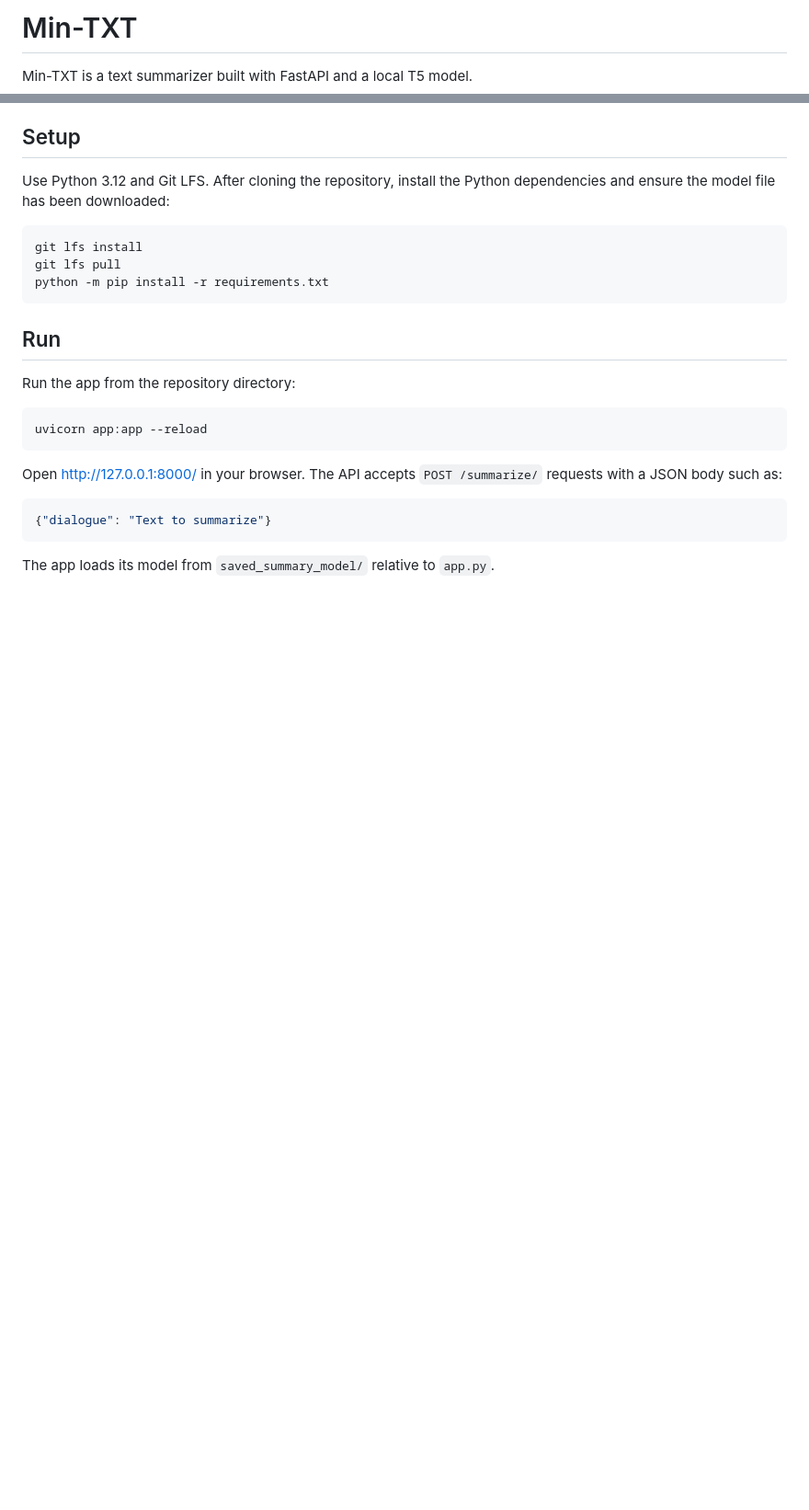
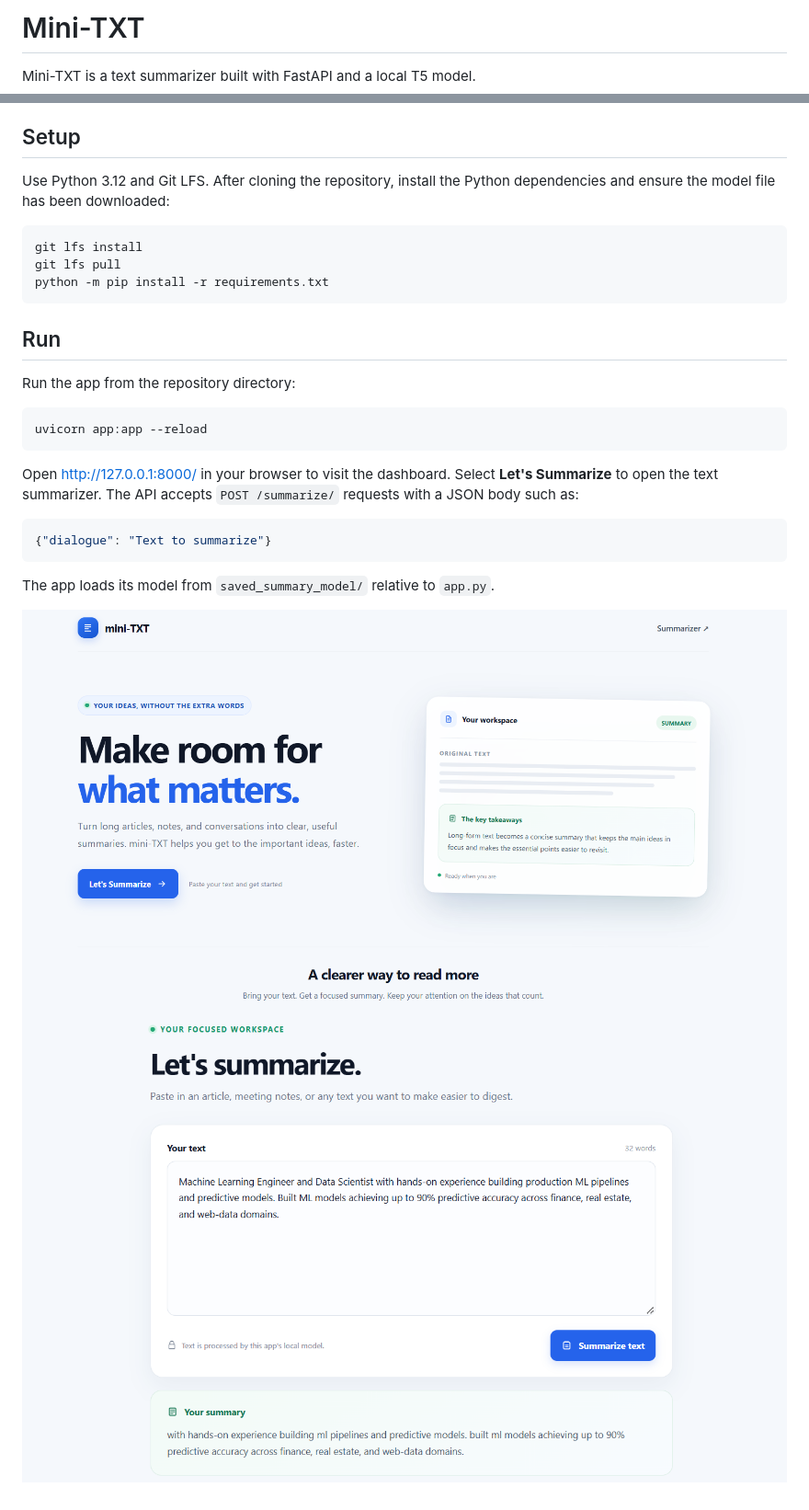
Before and after one commit to Butkii025/mini-txt, a Markdown page: README.md, 2 parts joined by grey strips. Shown at 92% size. GitHub-like rendering; pictures changed too: image-1.png (added), image.png (added); blank space fills up the shorter version.

````diff
--- a/README.md
+++ b/README.md
@@ -1,6 +1,6 @@
-# Min-TXT
+# Mini-TXT
 
-Min-TXT is a text summarizer built with FastAPI and a local T5 model.
+Mini-TXT is a text summarizer built with FastAPI and a local T5 model.
 
 ## Setup
 
@@ -21,7 +21,8 @@ Run the app from the repository directory:
 uvicorn app:app --reload
 ```
 
-Open <http://127.0.0.1:8000/> in your browser. The API accepts `POST
+Open <http://127.0.0.1:8000/> in your browser to visit the dashboard. Select
+**Let's Summarize** to open the text summarizer. The API accepts `POST
 /summarize/` requests with a JSON body such as:
 
 ```json
@@ -29,3 +30,8 @@ Open <http://127.0.0.1:8000/> in your browser. The API accepts `POST
 ```
 
 The app loads its model from `saved_summary_model/` relative to `app.py`.
+
+
+
+![mini_TXT](image.png)
+![summerizer-box](image-1.png)
````
Also changed, not shown: 3 other files.
